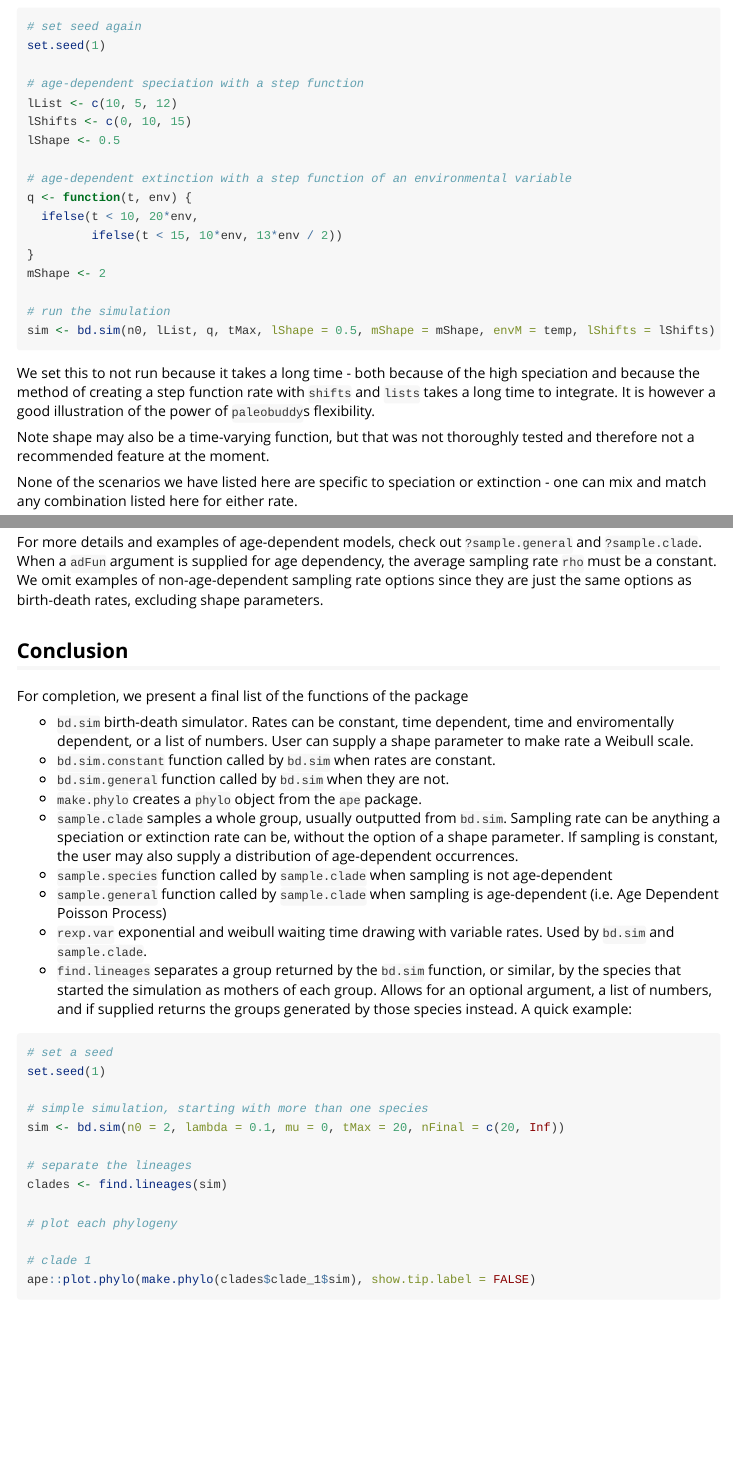
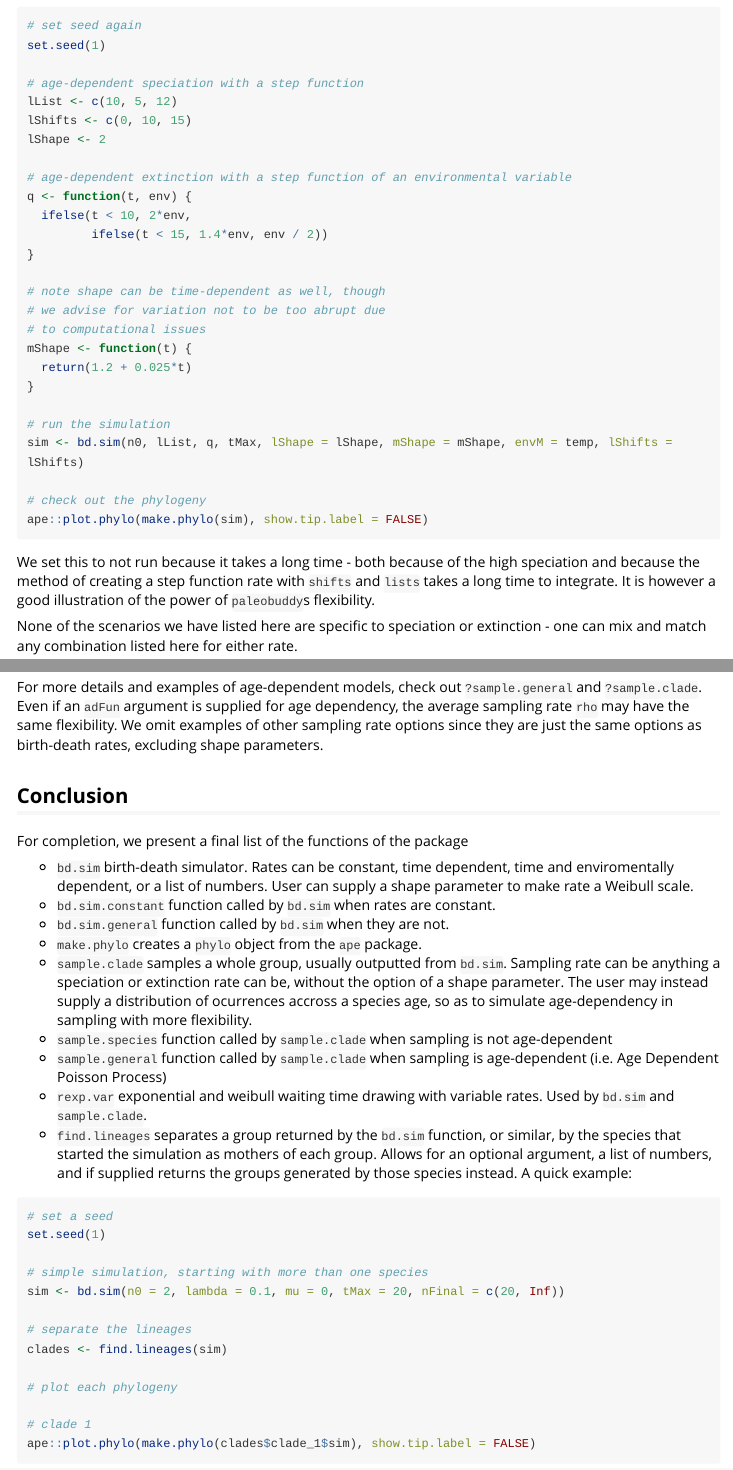
Before and after one commit to brpetrucci/paleobuddy, an R Markdown document (vignettes/overview.Rmd): the page in a window 1100 px wide, from 9300 px down before the commit and from 10750 px down after it, so that both start at the same text, and a second part further down, joined at a grey line. Rendered offline with R 4.5, knitr and Pandoc, with nearby package versions; long lines of code are wrapped.

Commit message:
Was able to test time-varying shape, so changed documentation accordingly. Now have examples and caveats regarding sensible shape choices.

````diff
--- a/R/bd.sim.general.R
+++ b/R/bd.sim.general.R
@@ -360,8 +413,8 @@ bd.sim.general <- function(n0, lambda, mu, tMax,
   }
 
   else {
-    if (sum(lambda(seq(0, tMax, 0.1)) < 0) > 0) {
-      stop("speciation rate cannot be negative")
+    if (optimize(lambda, interval = c(0, 1e10))$objective < 0) {
+      stop("speciation rate cannot be negative at any point in time")
     }
   }
 
@@ -372,8 +425,8 @@ bd.sim.general <- function(n0, lambda, mu, tMax,
   }
 
   else {
-    if (sum(mu(seq(0, tMax, 0.1)) < 0) > 0) {
-      stop("extinction rate cannot be negative")
+    if (optimize(mu, interval = c(0, 1e10))$objective < 0) {
+      stop("extinction rate cannot be negative at any point in time")
     }
   }
 
--- a/vignettes/overview.Rmd
+++ b/vignettes/overview.Rmd
@@ -315,22 +315,29 @@ set.seed(1)
 # age-dependent speciation with a step function
 lList <- c(10, 5, 12)
 lShifts <- c(0, 10, 15)
-lShape <- 0.5
+lShape <- 2
 
 # age-dependent extinction with a step function of an environmental variable
 q <- function(t, env) {
-  ifelse(t < 10, 20*env,
-         ifelse(t < 15, 10*env, 13*env / 2))
+  ifelse(t < 10, 2*env,
+         ifelse(t < 15, 1.4*env, env / 2))
 }
-mShape <- 2
+
+# note shape can be time-dependent as well, though
+# we advise for variation not to be too abrupt due
+# to computational issues
+mShape <- function(t) {
+  return(1.2 + 0.025*t)
+}
 
 # run the simulation
-sim <- bd.sim(n0, lList, q, tMax, lShape = 0.5, mShape = mShape, envM = temp, lShifts = lShifts)
+sim <- bd.sim(n0, lList, q, tMax, lShape = lShape, mShape = mShape, envM = temp, lShifts = lShifts)
+
+# check out the phylogeny
+ape::plot.phylo(make.phylo(sim), show.tip.label = FALSE)
 ```
 
 We set this to not run because it takes a long time - both because of the high speciation and because the method of creating a step function rate with `shifts` and `lists` takes a long time to integrate. It is however a good illustration of the power of `paleobuddy`s flexibility.
-
-Note shape may also be a time-varying function, but that was not thoroughly tested and therefore not a recommended feature at the moment.
 
 None of the scenarios we have listed here are specific to speciation or extinction - one can mix and match any combination listed here for either rate.
 
@@ -414,7 +421,7 @@ for (i in 1:length(ids)) {
 }
 ```
 
-For more details and examples of age-dependent models, check out `?sample.general` and `?sample.clade`. When a `adFun` argument is supplied for age dependency, the average sampling rate `rho` must be a constant. We omit examples of non-age-dependent sampling rate options since they are just the same options as birth-death rates, excluding shape parameters.
+For more details and examples of age-dependent models, check out `?sample.general` and `?sample.clade`. Even if an `adFun` argument is supplied for age dependency, the average sampling rate `rho` may have the same flexibility. We omit examples of other sampling rate options since they are just the same options as birth-death rates, excluding shape parameters.
 
 ## Conclusion
 
@@ -424,7 +431,7 @@ For completion, we present a final list of the functions of the package
 * `bd.sim.constant` function called by `bd.sim` when rates are constant.
 * `bd.sim.general` function called by `bd.sim` when they are not.
 * `make.phylo` creates a `phylo` object from the `ape` package.
-* `sample.clade` samples a whole group, usually outputted from `bd.sim`. Sampling rate can be anything a speciation or extinction rate can be, without the option of a shape parameter. If sampling is constant, the user may also supply a distribution of age-dependent occurrences.
+* `sample.clade` samples a whole group, usually outputted from `bd.sim`. Sampling rate can be anything a speciation or extinction rate can be, without the option of a shape parameter. The user may instead supply a distribution of ocurrences accross a species age, so as to simulate age-dependency in sampling with more flexibility.
 * `sample.species` function called by `sample.clade` when sampling is not age-dependent
 * `sample.general` function called by `sample.clade` when sampling is age-dependent (i.e. Age Dependent Poisson Process)
 * `rexp.var` exponential and weibull waiting time drawing with variable rates. Used by `bd.sim` and `sample.clade`.
````
Also changed, not shown: R/bd.sim.R (+69 -11 lines), R/paleobuddy.R (+13 -12 lines), R/rexp.var.R (+39 -9 lines), R/sample.clade.R (+5 -5 lines), R/sample.general.R (+5 -2 lines), R/bd.sim.general.R (69 more changed lines), 6 other files.
